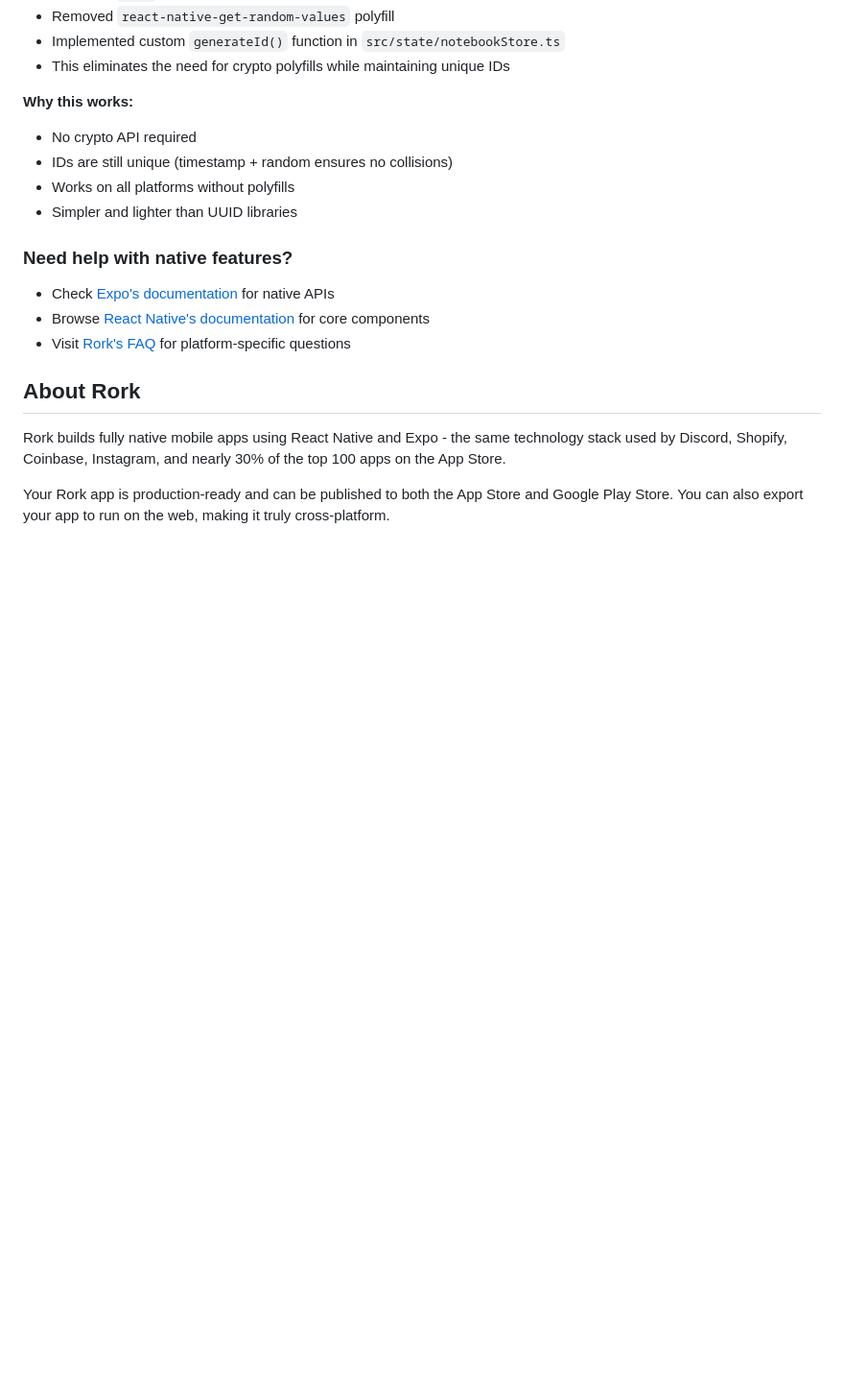
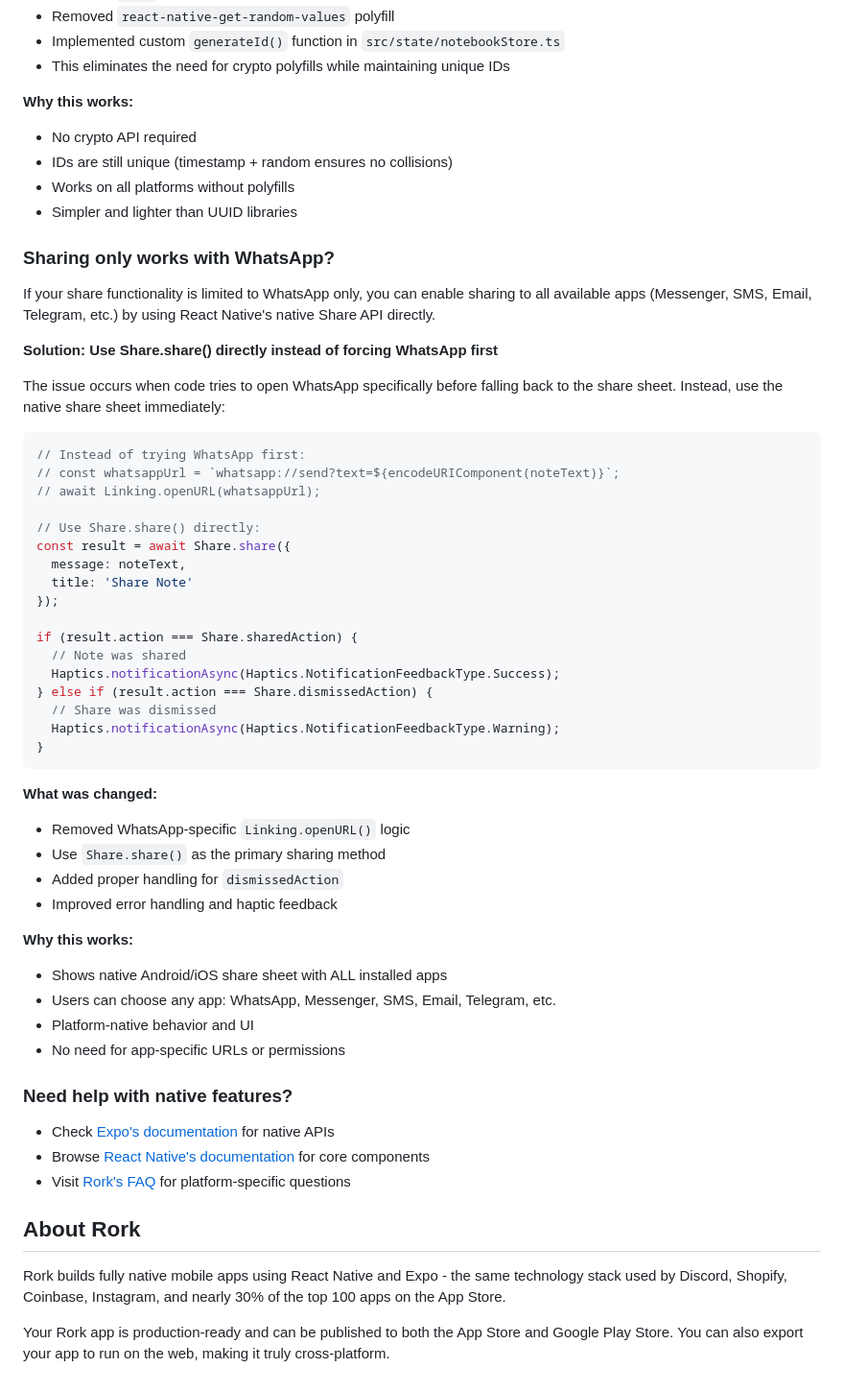
Before and after one commit to rossinph-cmyk/rork-my-notebooks-custom-themes-3, a Markdown page: README.md, the part around the change. Shown at 96% size. Rendered like a GitHub page; blank space fills up the shorter version.

Commit message:
Add sharing troubleshooting section to README

````diff
--- a/README.md
+++ b/README.md
@@ -334,6 +334,46 @@ const newId = generateId(); // e.g., "1737064200123-456789"
 - Works on all platforms without polyfills
 - Simpler and lighter than UUID libraries
 
+### **Sharing only works with WhatsApp?**
+
+If your share functionality is limited to WhatsApp only, you can enable sharing to all available apps (Messenger, SMS, Email, Telegram, etc.) by using React Native's native Share API directly.
+
+**Solution: Use Share.share() directly instead of forcing WhatsApp first**
+
+The issue occurs when code tries to open WhatsApp specifically before falling back to the share sheet. Instead, use the native share sheet immediately:
+
+```typescript
+// Instead of trying WhatsApp first:
+// const whatsappUrl = `whatsapp://send?text=${encodeURIComponent(noteText)}`;
+// await Linking.openURL(whatsappUrl);
+
+// Use Share.share() directly:
+const result = await Share.share({
+  message: noteText,
+  title: 'Share Note'
+});
+
+if (result.action === Share.sharedAction) {
+  // Note was shared
+  Haptics.notificationAsync(Haptics.NotificationFeedbackType.Success);
+} else if (result.action === Share.dismissedAction) {
+  // Share was dismissed
+  Haptics.notificationAsync(Haptics.NotificationFeedbackType.Warning);
+}
+```
+
+**What was changed:**
+- Removed WhatsApp-specific `Linking.openURL()` logic
+- Use `Share.share()` as the primary sharing method
+- Added proper handling for `dismissedAction`
+- Improved error handling and haptic feedback
+
+**Why this works:**
+- Shows native Android/iOS share sheet with ALL installed apps
+- Users can choose any app: WhatsApp, Messenger, SMS, Email, Telegram, etc.
+- Platform-native behavior and UI
+- No need for app-specific URLs or permissions
+
 ### **Need help with native features?**
 
 - Check [Expo's documentation](https://docs.expo.dev/) for native APIs
````
